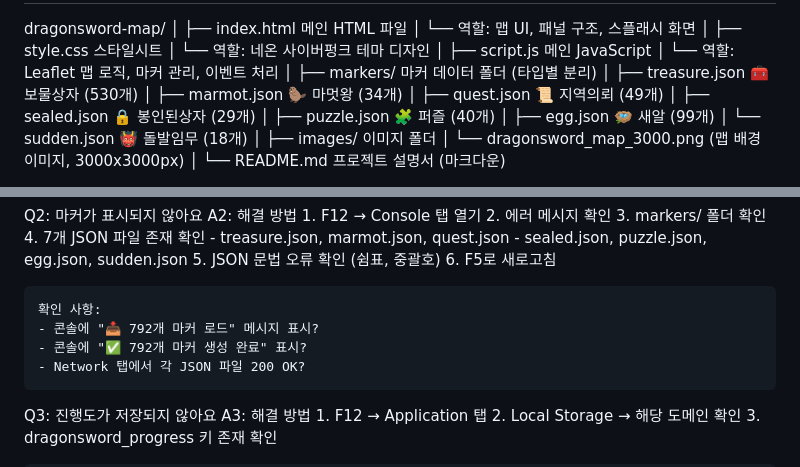
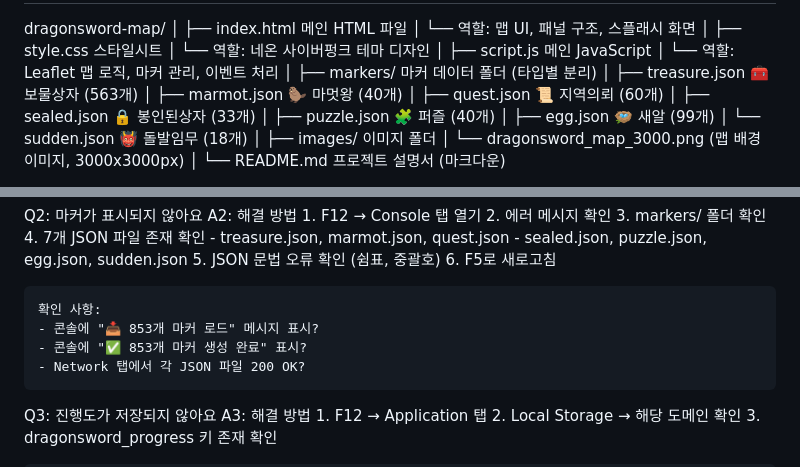
Before and after one commit to LaWoonGShortS/DragonSword.Maps.Guide, a Markdown page: README.md, 2 parts joined by grey strips. GitHub-like rendering.

```diff
--- a/README.md
+++ b/README.md
@@ -118,10 +118,10 @@ dragonsword-map/
 │   └── 역할: Leaflet 맵 로직, 마커 관리, 이벤트 처리
 │
 ├── markers/                 마커 데이터 폴더 (타입별 분리)
-│   ├── treasure.json        🧰 보물상자 (530개)
-│   ├── marmot.json          🦫 마멋왕 (34개)
-│   ├── quest.json           📜 지역의뢰 (49개)
-│   ├── sealed.json          🔒 봉인된상자 (29개)
+│   ├── treasure.json        🧰 보물상자 (563개)
+│   ├── marmot.json          🦫 마멋왕 (40개)
+│   ├── quest.json           📜 지역의뢰 (60개)
+│   ├── sealed.json          🔒 봉인된상자 (33개)
 │   ├── puzzle.json          🧩 퍼즐 (40개)
 │   ├── egg.json             🪺 새알 (99개)
 │   └── sudden.json          👹 돌발임무 (18개)
@@ -688,8 +688,8 @@ A2: 해결 방법
     6. F5로 새로고침
 
     확인 사항:
-    - 콘솔에 "📥 792개 마커 로드" 메시지 표시?
-    - 콘솔에 "✅ 792개 마커 생성 완료" 표시?
+    - 콘솔에 "📥 853개 마커 로드" 메시지 표시?
+    - 콘솔에 "✅ 853개 마커 생성 완료" 표시?
     - Network 탭에서 각 JSON 파일 200 OK?
 
 Q3: 진행도가 저장되지 않아요
```
